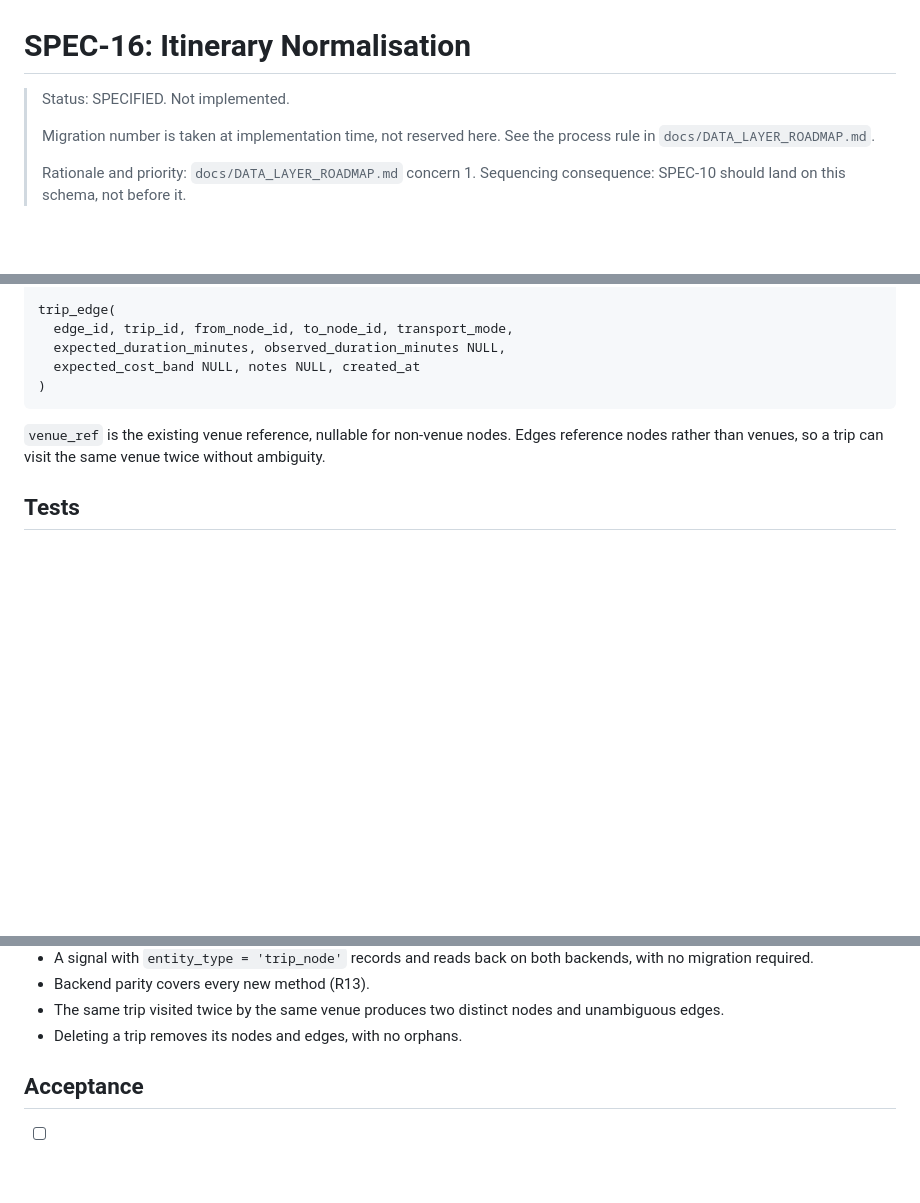
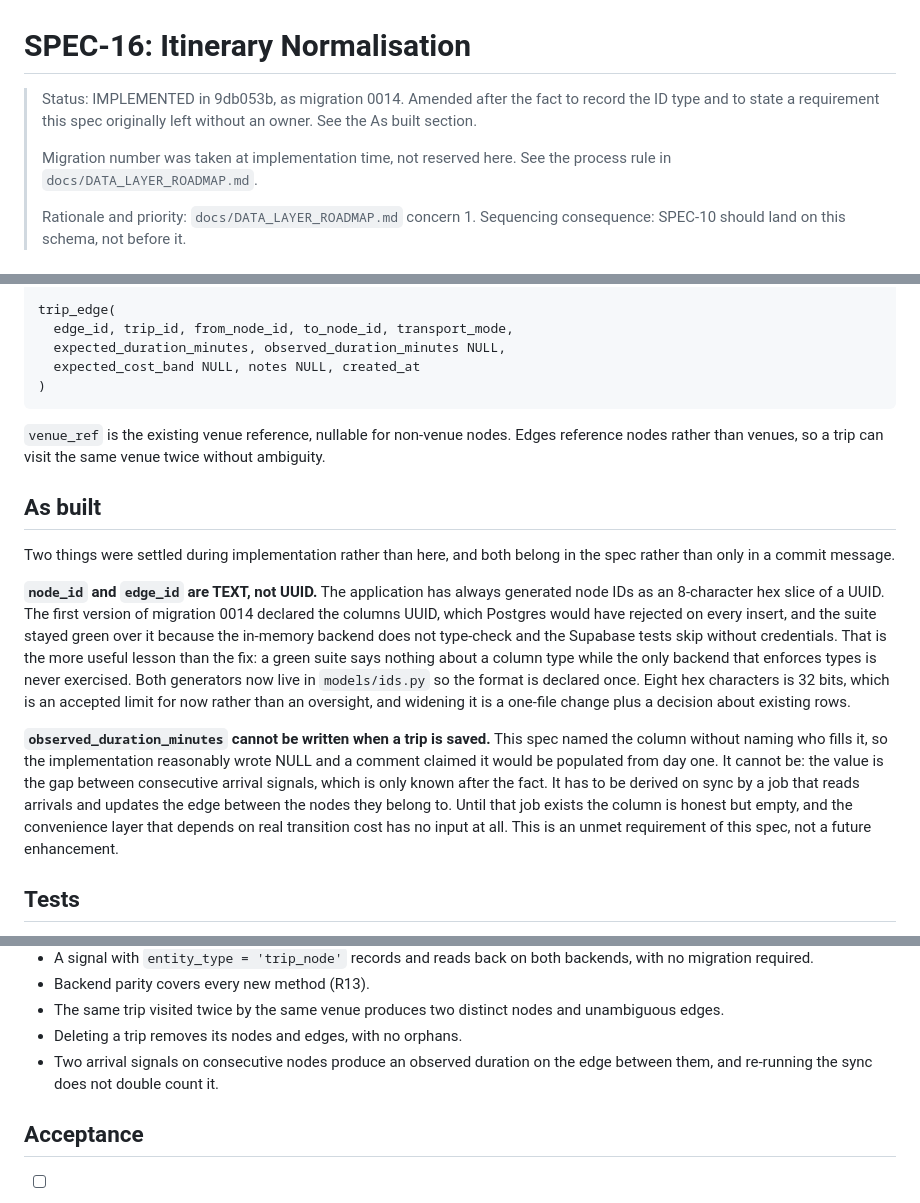
Before and after one commit to vneogi/travel-buddy, a Markdown page: docs/specs/SPEC-16-itinerary-normalisation.md, 3 parts joined by grey strips. GitHub-like rendering; blank space fills up the shorter version.

```diff
--- a/docs/specs/SPEC-16-itinerary-normalisation.md
+++ b/docs/specs/SPEC-16-itinerary-normalisation.md
@@ -1,8 +1,10 @@
 # SPEC-16: Itinerary Normalisation
 
-> Status: SPECIFIED. Not implemented.
+> Status: IMPLEMENTED in 9db053b, as migration 0014. Amended after the fact to
+> record the ID type and to state a requirement this spec originally left without
+> an owner. See the As built section.
 >
-> Migration number is taken at implementation time, not reserved here. See the
+> Migration number was taken at implementation time, not reserved here. See the
 > process rule in `docs/DATA_LAYER_ROADMAP.md`.
 >
 > Rationale and priority: `docs/DATA_LAYER_ROADMAP.md` concern 1.
@@ -129,6 +131,32 @@ Illustrative, not final DDL:
 Edges reference nodes rather than venues, so a trip can visit the same venue
 twice without ambiguity.
 
+## As built
+
+Two things were settled during implementation rather than here, and both belong
+in the spec rather than only in a commit message.
+
+**`node_id` and `edge_id` are TEXT, not UUID.** The application has always
+generated node IDs as an 8-character hex slice of a UUID. The first version of
+migration 0014 declared the columns UUID, which Postgres would have rejected on
+every insert, and the suite stayed green over it because the in-memory backend
+does not type-check and the Supabase tests skip without credentials. That is the
+more useful lesson than the fix: a green suite says nothing about a column type
+while the only backend that enforces types is never exercised. Both generators
+now live in `models/ids.py` so the format is declared once. Eight hex characters
+is 32 bits, which is an accepted limit for now rather than an oversight, and
+widening it is a one-file change plus a decision about existing rows.
+
+**`observed_duration_minutes` cannot be written when a trip is saved.** This spec
+named the column without naming who fills it, so the implementation reasonably
+wrote NULL and a comment claimed it would be populated from day one. It cannot
+be: the value is the gap between consecutive arrival signals, which is only known
+after the fact. It has to be derived on sync by a job that reads arrivals and
+updates the edge between the nodes they belong to. Until that job exists the
+column is honest but empty, and the convenience layer that depends on real
+transition cost has no input at all. This is an unmet requirement of this spec,
+not a future enhancement.
+
 ## Tests
 
 - **Round trip, over every trip in the database.** Compose the normalised rows
@@ -152,6 +180,8 @@ twice without ambiguity.
 - The same trip visited twice by the same venue produces two distinct nodes and
   unambiguous edges.
 - Deleting a trip removes its nodes and edges, with no orphans.
+- Two arrival signals on consecutive nodes produce an observed duration on the
+  edge between them, and re-running the sync does not double count it.
 
 ## Acceptance
 
```
Also changed, not shown: other parts of docs/specs/SPEC-16-itinerary-normalisation.md (+2 -0 lines), docs/PROJECT_STATUS.md (+36 -30 lines).
